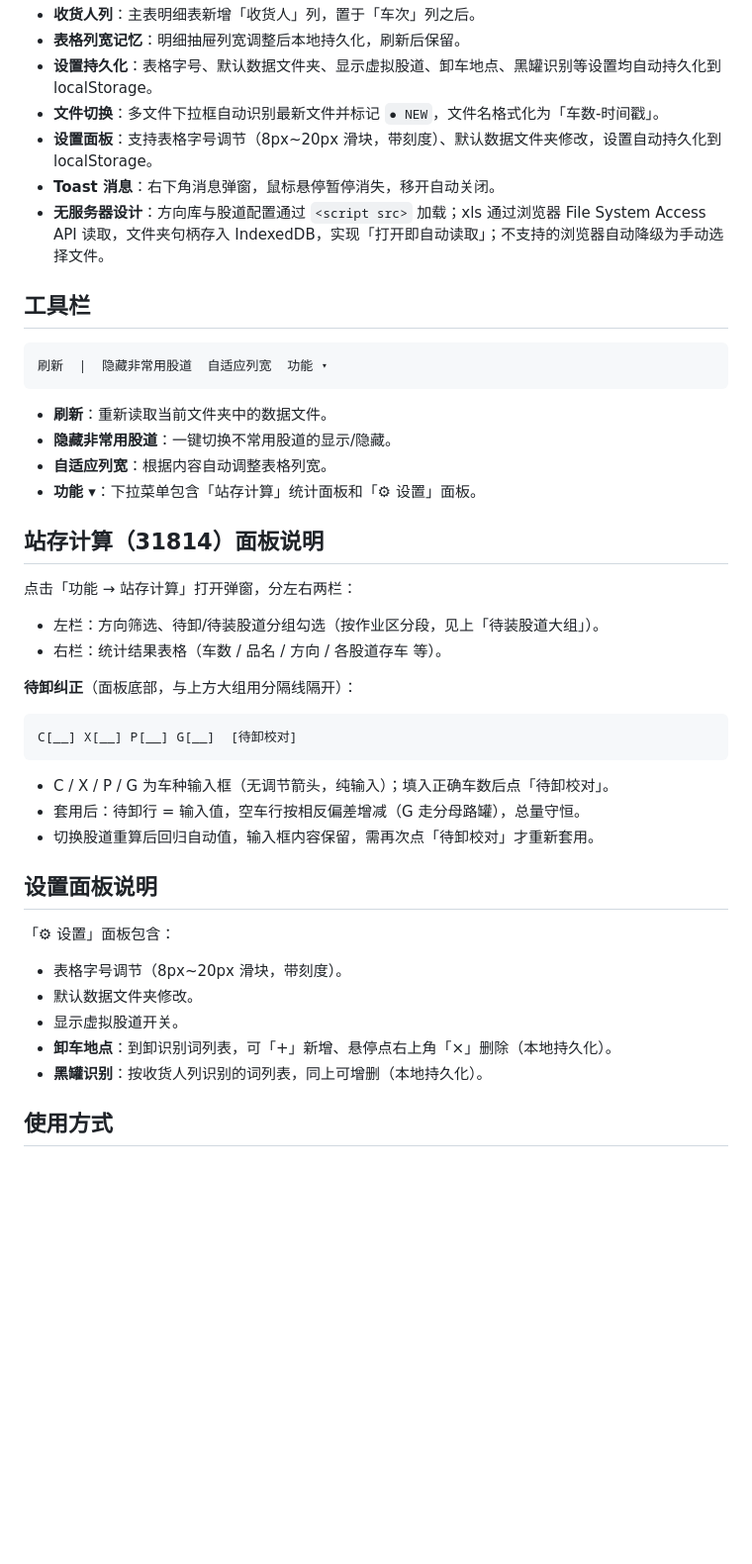
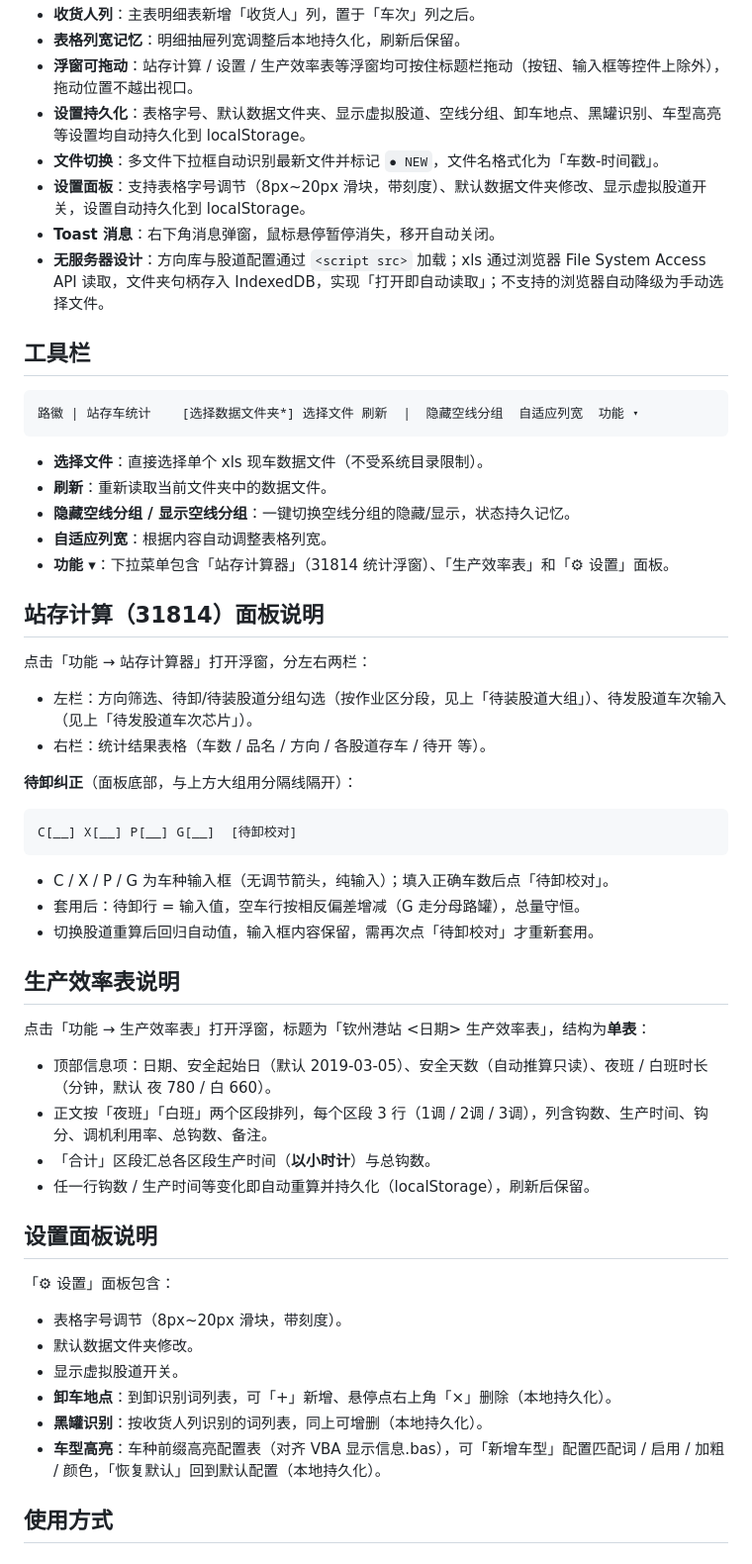
Before and after one commit to MomdaX/zhancun-calculator, a Markdown page: README.md, the part around one of its changes. Shown at 99% size. Rendered like a GitHub page; blank space fills up the shorter version.

````diff
--- a/README.md
+++ b/README.md
@@ -58,28 +69,30 @@
 - **收货人列**：主表明细表新增「收货人」列，置于「车次」列之后。
 - **表格列宽记忆**：明细抽屉列宽调整后本地持久化，刷新后保留。
-- **设置持久化**：表格字号、默认数据文件夹、显示虚拟股道、卸车地点、黑罐识别等设置均自动持久化到 localStorage。
+- **浮窗可拖动**：站存计算 / 设置 / 生产效率表等浮窗均可按住标题栏拖动（按钮、输入框等控件上除外），拖动位置不越出视口。
+- **设置持久化**：表格字号、默认数据文件夹、显示虚拟股道、空线分组、卸车地点、黑罐识别、车型高亮等设置均自动持久化到 localStorage。
 - **文件切换**：多文件下拉框自动识别最新文件并标记 `● NEW`，文件名格式化为「车数-时间戳」。
-- **设置面板**：支持表格字号调节（8px~20px 滑块，带刻度）、默认数据文件夹修改，设置自动持久化到 localStorage。
+- **设置面板**：支持表格字号调节（8px~20px 滑块，带刻度）、默认数据文件夹修改、显示虚拟股道开关，设置自动持久化到 localStorage。
 - **Toast 消息**：右下角消息弹窗，鼠标悬停暂停消失，移开自动关闭。
 - **无服务器设计**：方向库与股道配置通过 `<script src>` 加载；xls 通过浏览器 File System Access API 读取，文件夹句柄存入 IndexedDB，实现「打开即自动读取」；不支持的浏览器自动降级为手动选择文件。
 
 ## 工具栏
 
 ```
-刷新  |  隐藏非常用股道  自适应列宽  功能 ▾
+路徽 | 站存车统计    [选择数据文件夹*] 选择文件 刷新  |  隐藏空线分组  自适应列宽  功能 ▾
 ```
 
+- **选择文件**：直接选择单个 xls 现车数据文件（不受系统目录限制）。
 - **刷新**：重新读取当前文件夹中的数据文件。
-- **隐藏非常用股道**：一键切换不常用股道的显示/隐藏。
+- **隐藏空线分组 / 显示空线分组**：一键切换空线分组的隐藏/显示，状态持久记忆。
 - **自适应列宽**：根据内容自动调整表格列宽。
-- **功能 ▾**：下拉菜单包含「站存计算」统计面板和「⚙ 设置」面板。
+- **功能 ▾**：下拉菜单包含「站存计算器」（31814 统计浮窗）、「生产效率表」和「⚙ 设置」面板。
 
 ## 站存计算（31814）面板说明
 
-点击「功能 → 站存计算」打开弹窗，分左右两栏：
+点击「功能 → 站存计算器」打开浮窗，分左右两栏：
 
-- 左栏：方向筛选、待卸/待装股道分组勾选（按作业区分段，见上「待装股道大组」）。
-- 右栏：统计结果表格（车数 / 品名 / 方向 / 各股道存车 等）。
+- 左栏：方向筛选、待卸/待装股道分组勾选（按作业区分段，见上「待装股道大组」）、待发股道车次输入（见上「待发股道车次芯片」）。
+- 右栏：统计结果表格（车数 / 品名 / 方向 / 各股道存车 / 待开 等）。
 
 **待卸纠正**（面板底部，与上方大组用分隔线隔开）：
 
@@ -91,6 +104,15 @@ C[__] X[__] P[__] G[__]  [待卸校对]
 - 套用后：待卸行 = 输入值，空车行按相反偏差增减（G 走分母路罐），总量守恒。
 - 切换股道重算后回归自动值，输入框内容保留，需再次点「待卸校对」才重新套用。
 
+## 生产效率表说明
+
+点击「功能 → 生产效率表」打开浮窗，标题为「钦州港站 \<日期\> 生产效率表」，结构为**单表**：
+
+- 顶部信息项：日期、安全起始日（默认 2019-03-05）、安全天数（自动推算只读）、夜班 / 白班时长（分钟，默认 夜 780 / 白 660）。
+- 正文按「夜班」「白班」两个区段排列，每个区段 3 行（1调 / 2调 / 3调），列含钩数、生产时间、钩分、调机利用率、总钩数、备注。
+- 「合计」区段汇总各区段生产时间（**以小时计**）与总钩数。
+- 任一行钩数 / 生产时间等变化即自动重算并持久化（localStorage），刷新后保留。
+
 ## 设置面板说明
 
 「⚙ 设置」面板包含：
@@ -100,6 +122,7 @@ C[__] X[__] P[__] G[__]  [待卸校对]
 - 显示虚拟股道开关。
 - **卸车地点**：到卸识别词列表，可「+」新增、悬停点右上角「×」删除（本地持久化）。
 - **黑罐识别**：按收货人列识别的词列表，同上可增删（本地持久化）。
+- **车型高亮**：车种前缀高亮配置表（对齐 VBA 显示信息.bas），可「新增车型」配置匹配词 / 启用 / 加粗 / 颜色，「恢复默认」回到默认配置（本地持久化）。
 
 ## 使用方式
 
````
Also changed, not shown: other parts of README.md (+50 -34 lines).
